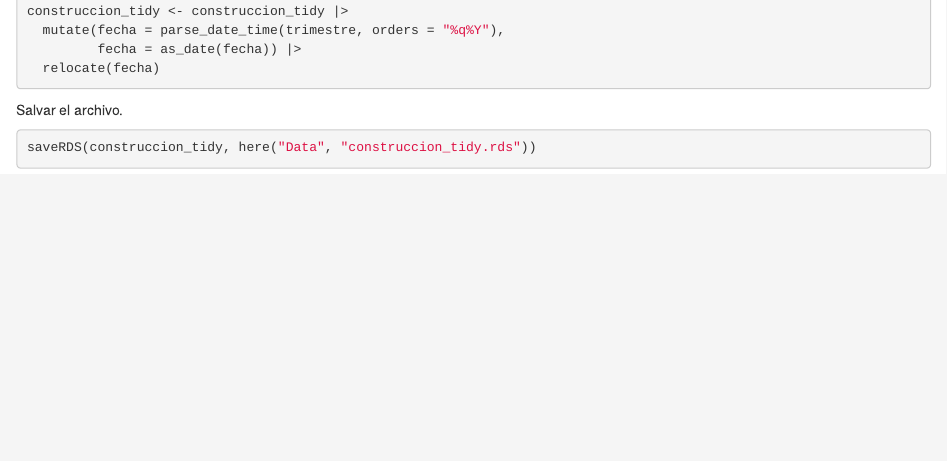
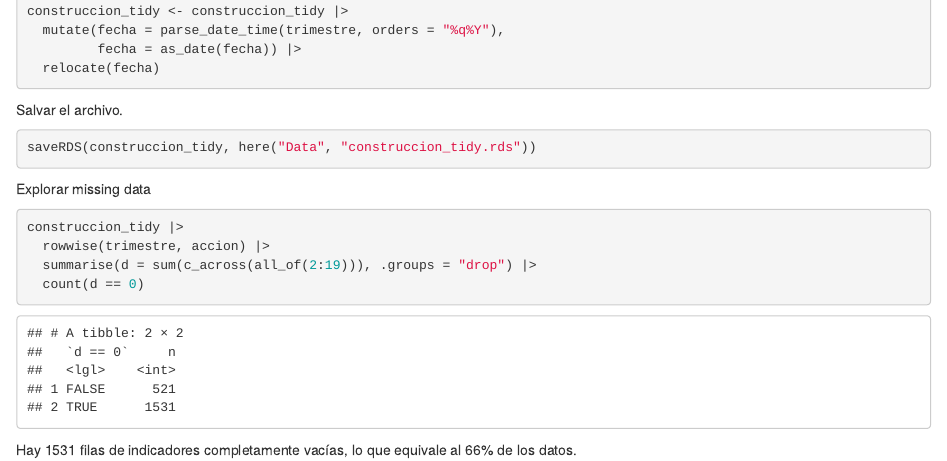
Before and after one commit to DiabbZegpi/proyecto-de-grado, an R Markdown document (Code/01_limpieza.Rmd): the page in a window 1100 px wide, from 1150 px down. Rendered offline with R 4.5, knitr and Pandoc, with nearby package versions.

Commit message:
Explorando missing data

````diff
--- a/Code/01_limpieza.Rmd
+++ b/Code/01_limpieza.Rmd
@@ -48,3 +48,14 @@ Salvar el archivo.
 ```{r}
 saveRDS(construccion_tidy, here("Data", "construccion_tidy.rds"))
 ```
+
+Explorar missing data
+
+```{r}
+construccion_tidy |>
+  rowwise(trimestre, accion) |>
+  summarise(d = sum(c_across(all_of(2:19))), .groups = "drop") |>
+  count(d == 0)
+```
+
+Hay 1531 filas de indicadores completamente vacías, lo que equivale al 66% de los datos.
````
